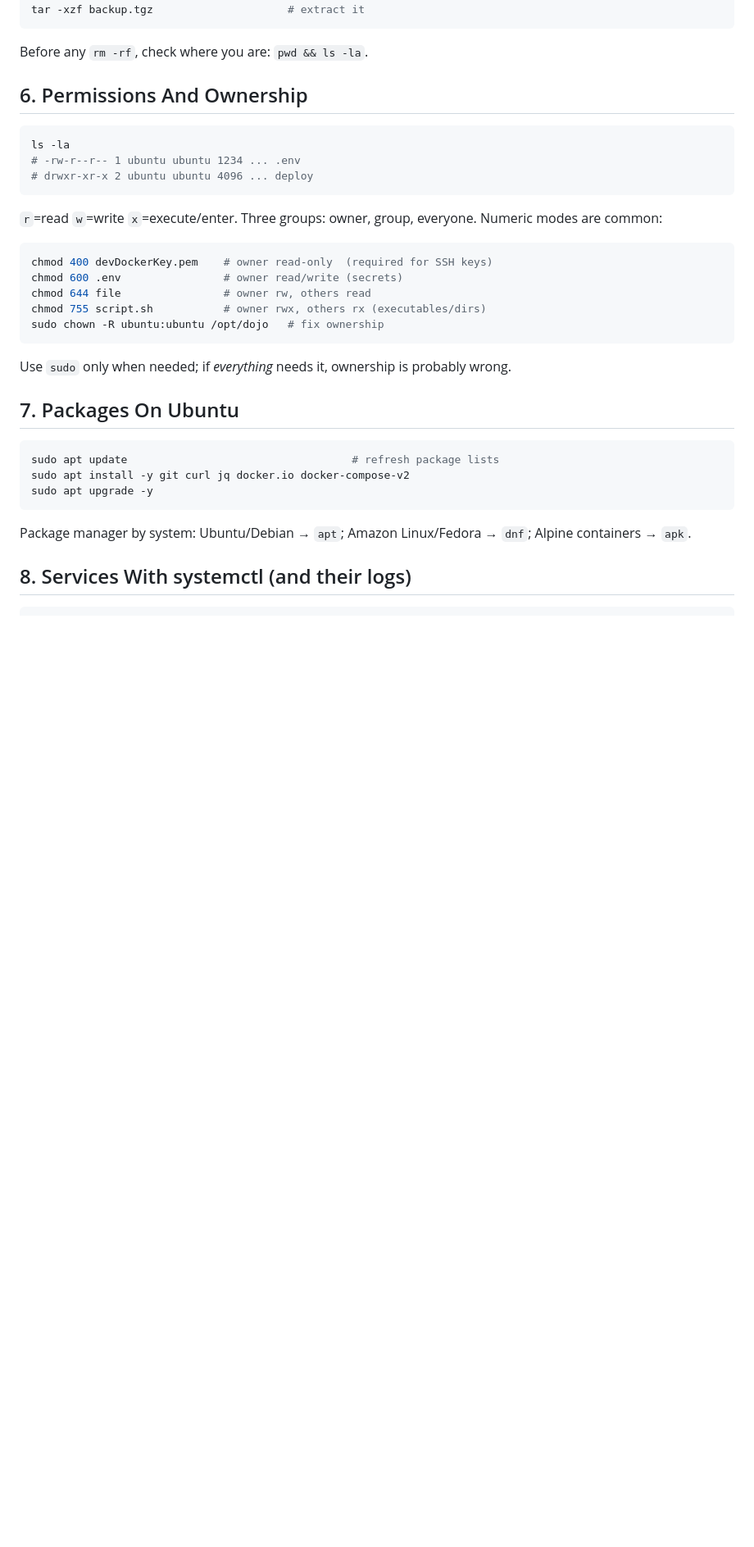
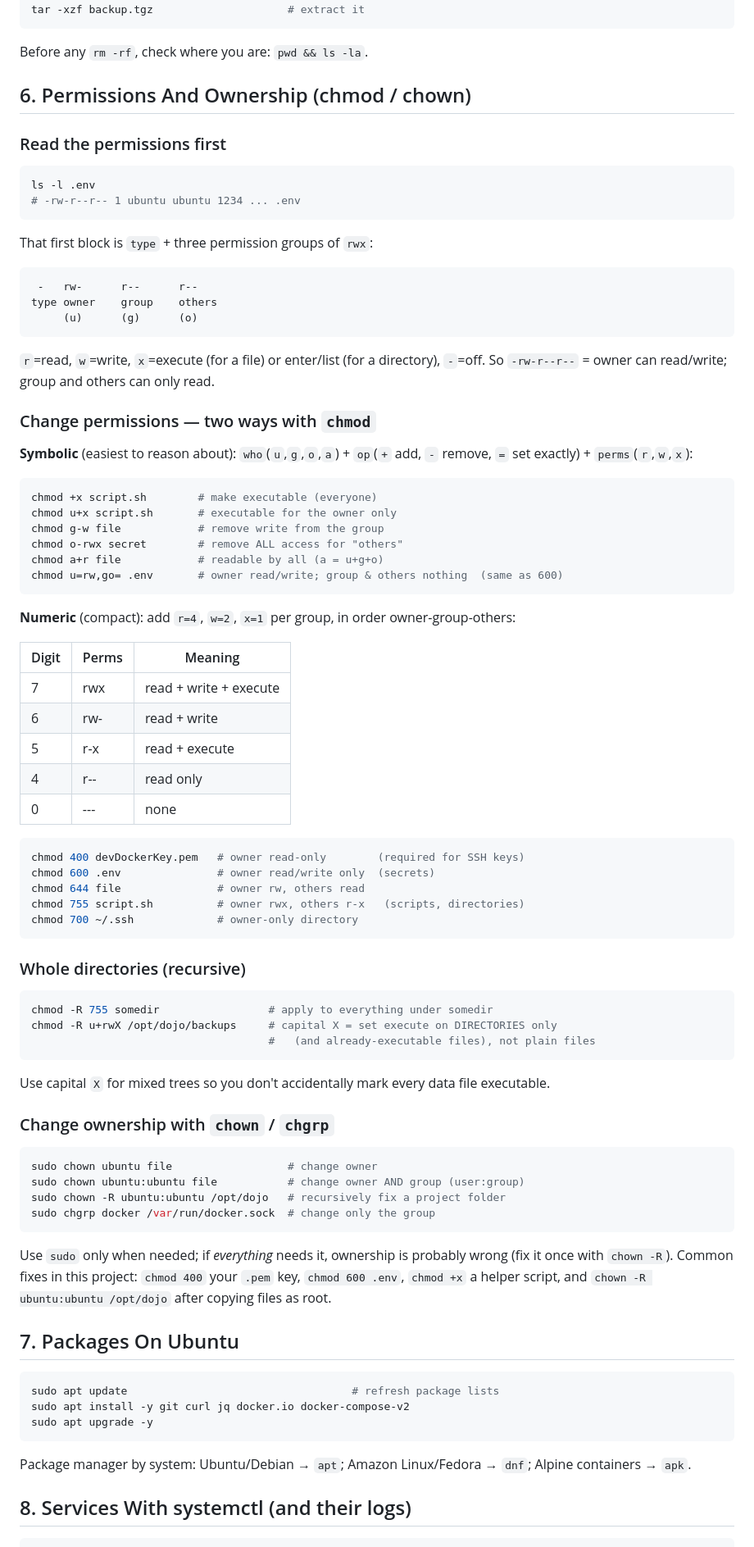
Before and after one commit to vioreldumbrava/learnDevops, a Markdown page: docs/LINUX_FOR_CONTAINERS.md, the part around the change. Shown at 82% size. Rendered like a GitHub page; blank space fills up the shorter version.

Commit message:
LINUX_FOR_CONTAINERS: expand permissions section (chmod symbolic + numeric)
Section 6 was terse (numeric modes only). Expanded it into a self-contained
"how to change file permissions" reference: reading the ls -l rwx string, both
chmod forms (symbolic u/g/o/a +/-/= and the r=4/w=2/x=1 numeric table with
examples), recursive changes with the capital-X caveat, and chown/chgrp for
ownership, with project-specific examples (.pem 400, .env 600, +x scripts).

Co-Authored-By: Claude Opus 4.8 <noreply@anthropic.com>

````diff
--- a/docs/LINUX_FOR_CONTAINERS.md
+++ b/docs/LINUX_FOR_CONTAINERS.md
@@ -78,26 +78,81 @@ tar -xzf backup.tgz                     # extract it
 
 Before any `rm -rf`, check where you are: `pwd && ls -la`.
 
-## 6. Permissions And Ownership
+## 6. Permissions And Ownership (chmod / chown)
+
+### Read the permissions first
 
 ```bash
-ls -la
+ls -l .env
 # -rw-r--r-- 1 ubuntu ubuntu 1234 ... .env
-# drwxr-xr-x 2 ubuntu ubuntu 4096 ... deploy
 ```
 
-`r`=read `w`=write `x`=execute/enter. Three groups: owner, group, everyone.
-Numeric modes are common:
+That first block is `type` + three permission groups of `rwx`:
+
+```text
+ -   rw-      r--      r--
+type owner    group    others
+     (u)      (g)      (o)
+```
+
+`r`=read, `w`=write, `x`=execute (for a file) or enter/list (for a directory), `-`=off.
+So `-rw-r--r--` = owner can read/write; group and others can only read.
+
+### Change permissions — two ways with `chmod`
+
+**Symbolic** (easiest to reason about): `who`(`u`,`g`,`o`,`a`) + `op`(`+` add, `-` remove,
+`=` set exactly) + `perms`(`r`,`w`,`x`):
 
 ```bash
-chmod 400 devDockerKey.pem    # owner read-only  (required for SSH keys)
-chmod 600 .env                # owner read/write (secrets)
-chmod 644 file                # owner rw, others read
-chmod 755 script.sh           # owner rwx, others rx (executables/dirs)
-sudo chown -R ubuntu:ubuntu /opt/dojo   # fix ownership
+chmod +x script.sh        # make executable (everyone)
+chmod u+x script.sh       # executable for the owner only
+chmod g-w file            # remove write from the group
+chmod o-rwx secret        # remove ALL access for "others"
+chmod a+r file            # readable by all (a = u+g+o)
+chmod u=rw,go= .env       # owner read/write; group & others nothing  (same as 600)
 ```
 
-Use `sudo` only when needed; if *everything* needs it, ownership is probably wrong.
+**Numeric** (compact): add `r=4`, `w=2`, `x=1` per group, in order owner-group-others:
+
+| Digit | Perms | Meaning |
+|-------|-------|---------|
+| 7 | rwx | read + write + execute |
+| 6 | rw- | read + write |
+| 5 | r-x | read + execute |
+| 4 | r-- | read only |
+| 0 | --- | none |
+
+```bash
+chmod 400 devDockerKey.pem   # owner read-only        (required for SSH keys)
+chmod 600 .env               # owner read/write only  (secrets)
+chmod 644 file               # owner rw, others read
+chmod 755 script.sh          # owner rwx, others r-x   (scripts, directories)
+chmod 700 ~/.ssh             # owner-only directory
+```
+
+### Whole directories (recursive)
+
+```bash
+chmod -R 755 somedir                 # apply to everything under somedir
+chmod -R u+rwX /opt/dojo/backups     # capital X = set execute on DIRECTORIES only
+                                     #   (and already-executable files), not plain files
+```
+
+Use capital `X` for mixed trees so you don't accidentally mark every data file executable.
+
+### Change ownership with `chown` / `chgrp`
+
+```bash
+sudo chown ubuntu file                  # change owner
+sudo chown ubuntu:ubuntu file           # change owner AND group (user:group)
+sudo chown -R ubuntu:ubuntu /opt/dojo   # recursively fix a project folder
+sudo chgrp docker /var/run/docker.sock  # change only the group
+```
+
+Use `sudo` only when needed; if *everything* needs it, ownership is probably wrong (fix it
+once with `chown -R`). Common fixes in this project: `chmod 400` your `.pem` key,
+`chmod 600 .env`, `chmod +x` a helper script, and `chown -R ubuntu:ubuntu /opt/dojo` after
+copying files as root.
 
 ## 7. Packages On Ubuntu
 
````
